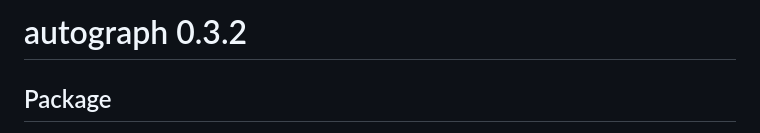
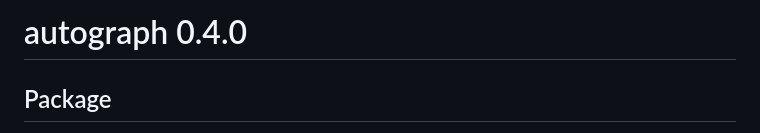
Before and after one commit to stocnet/autograph, a Markdown page: NEWS.md, the part around the change. GitHub-like rendering.

Commit message:
Fixed version numbering

```diff
--- a/NEWS.md
+++ b/NEWS.md
@@ -1,4 +1,4 @@
-# autograph 0.3.2
+# autograph 0.4.0
 
 ## Package
 
```
